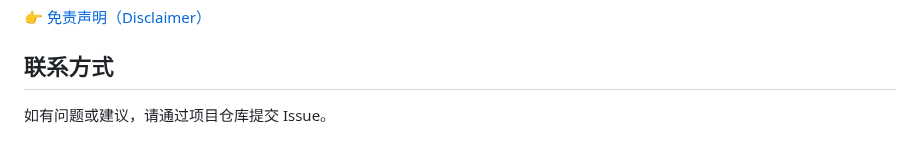
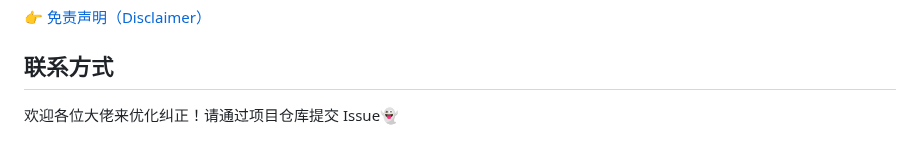
Before and after one commit to moy111/DScraper, a Markdown page: README.md, the part around the change. Drawn GitHub-style.

```diff
--- a/README.md
+++ b/README.md
@@ -161,4 +161,4 @@ pythonProject/
 
 ## 联系方式
 
-如有问题或建议，请通过项目仓库提交 Issue。
+欢迎各位大佬来优化纠正！请通过项目仓库提交 Issue👻
```
